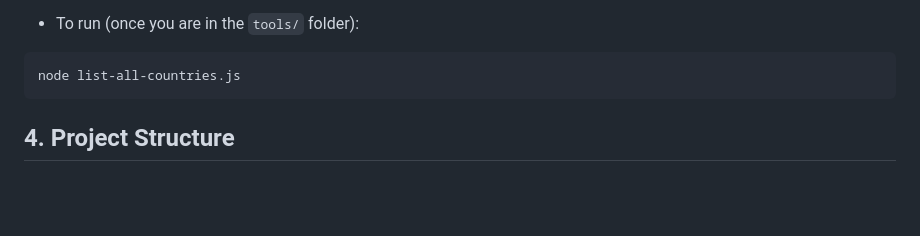
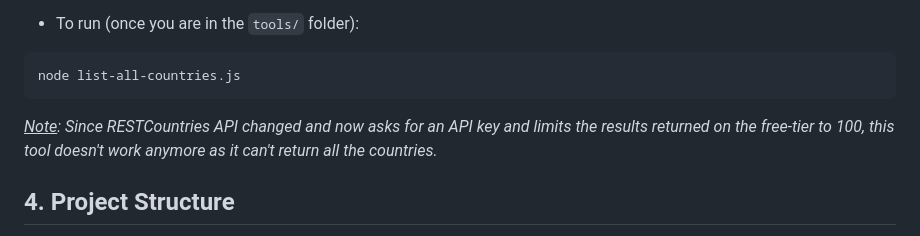
Before and after one commit to julienjave/mundus, a Markdown page: README.md, the part around the change. Rendered like a GitHub page; blank space fills up the shorter version.

Commit message:
Update README - about the Country List Generator tool that became unusable with RESTCountries API change.

````diff
--- a/README.md
+++ b/README.md
@@ -65,6 +65,7 @@ This script queries the RESTCountries API to generate a clean, standardized JSON
 ```bash
 node list-all-countries.js
 ```
+*<u>Note</u>: Since RESTCountries API changed and now asks for an API key and limits the results returned on the free-tier to 100, this tool doesn't work anymore as it can't return all the countries.*
 
 
 ## 4. Project Structure
````
